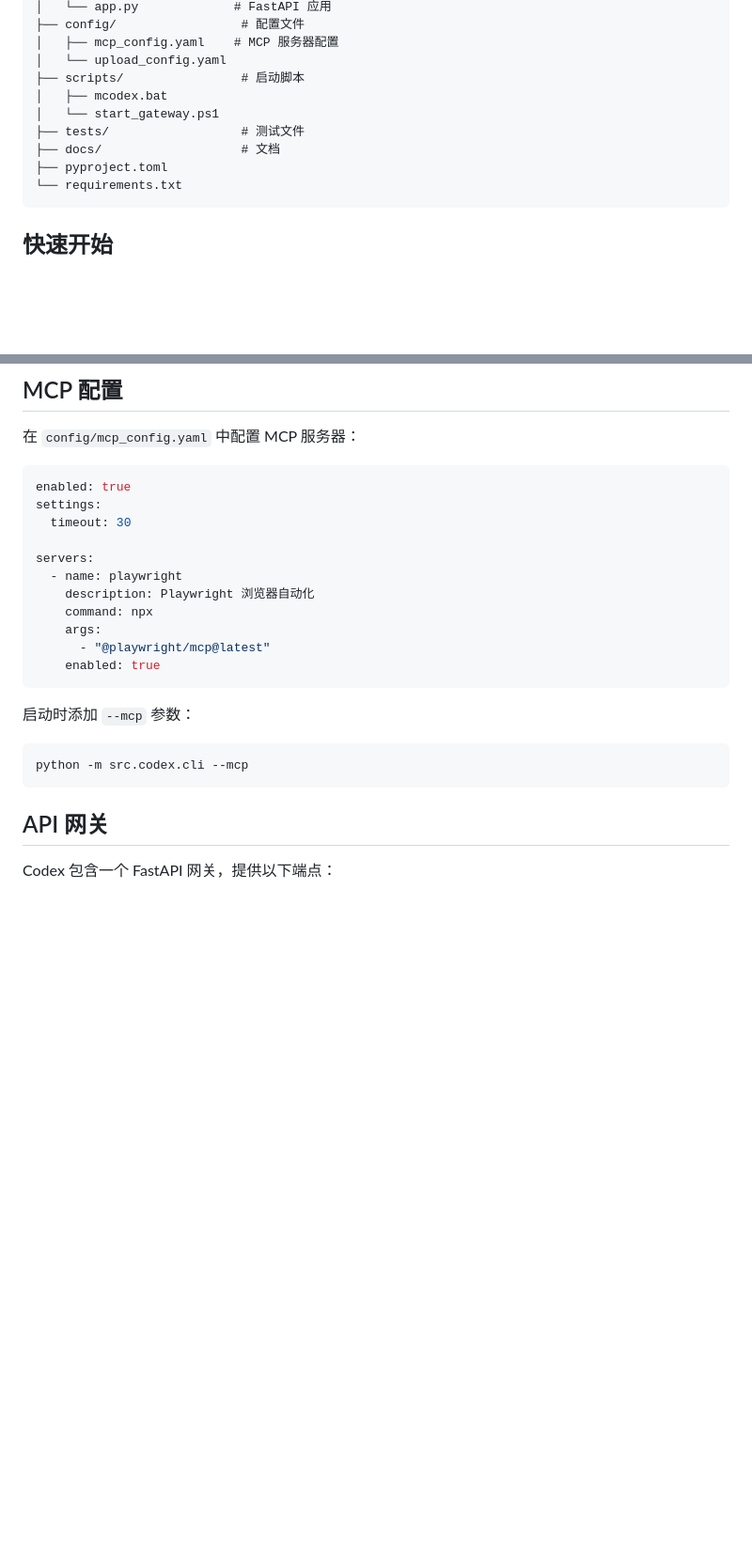
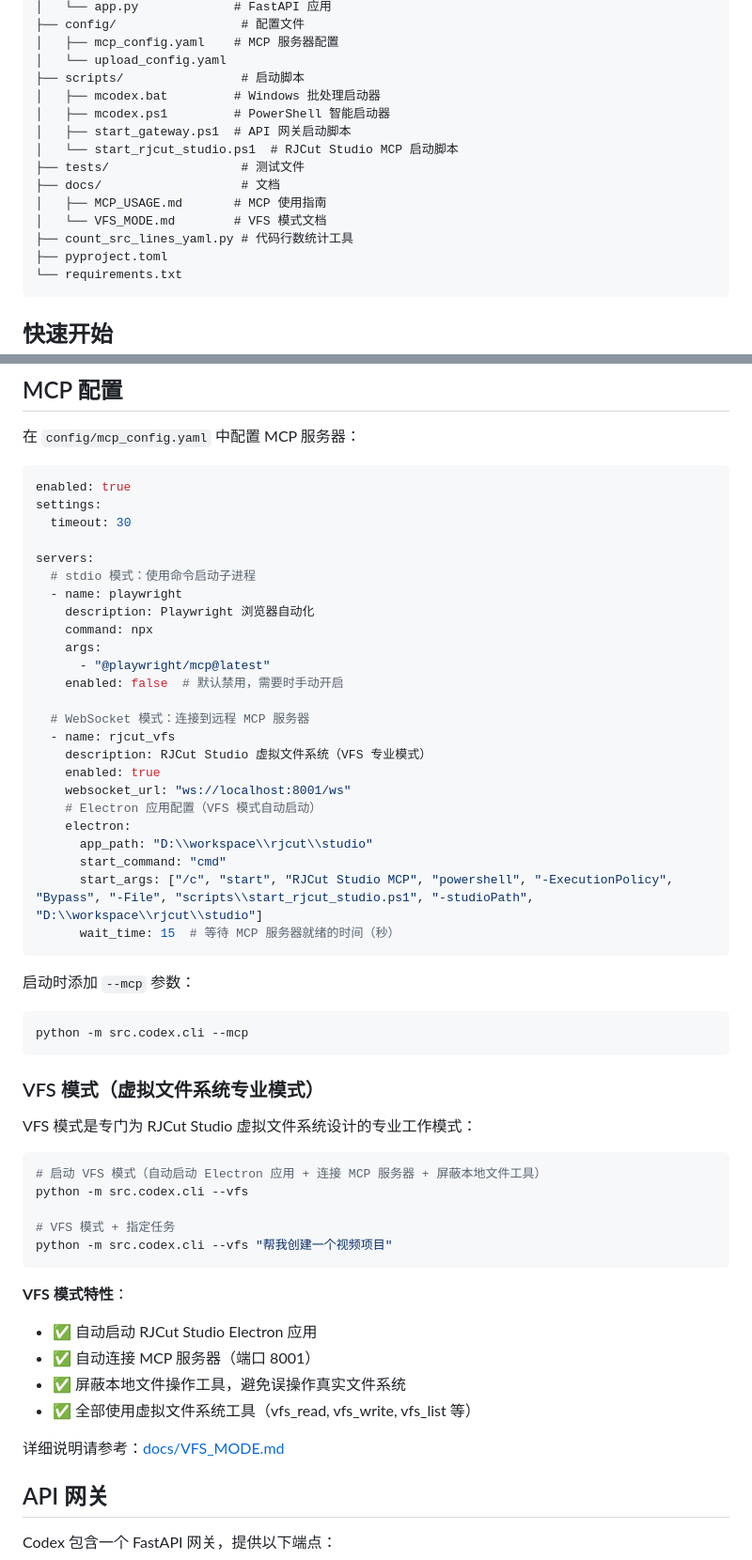
Before and after one commit to wrench1997/codex-cli, a Markdown page: README.md, 2 parts joined by grey strips. Shown at 94% size. Rendered like a GitHub page; blank space fills up the shorter version.

````diff
--- a/README.md
+++ b/README.md
@@ -35,10 +37,15 @@ codex-cli/
 │   ├── mcp_config.yaml    # MCP 服务器配置
 │   └── upload_config.yaml
 ├── scripts/                # 启动脚本
-│   ├── mcodex.bat
-│   └── start_gateway.ps1
+│   ├── mcodex.bat         # Windows 批处理启动器
+│   ├── mcodex.ps1         # PowerShell 智能启动器
+│   ├── start_gateway.ps1  # API 网关启动脚本
+│   └── start_rjcut_studio.ps1  # RJCut Studio MCP 启动脚本
 ├── tests/                  # 测试文件
 ├── docs/                   # 文档
+│   ├── MCP_USAGE.md       # MCP 使用指南
+│   └── VFS_MODE.md        # VFS 模式文档
+├── count_src_lines_yaml.py # 代码行数统计工具
 ├── pyproject.toml
 └── requirements.txt
 ```
@@ -168,12 +185,25 @@ settings:
   timeout: 30
 
 servers:
+  # stdio 模式：使用命令启动子进程
   - name: playwright
     description: Playwright 浏览器自动化
     command: npx
     args:
       - "@playwright/mcp@latest"
+    enabled: false  # 默认禁用，需要时手动开启
+
+  # WebSocket 模式：连接到远程 MCP 服务器
+  - name: rjcut_vfs
+    description: RJCut Studio 虚拟文件系统（VFS 专业模式）
     enabled: true
+    websocket_url: "ws://localhost:8001/ws"
+    # Electron 应用配置（VFS 模式自动启动）
+    electron:
+      app_path: "D:\\workspace\\rjcut\\studio"
+      start_command: "cmd"
+      start_args: ["/c", "start", "RJCut Studio MCP", "powershell", "-ExecutionPolicy", "Bypass", "-File", "scripts\\start_rjcut_studio.ps1", "-studioPath", "D:\\workspace\\rjcut\\studio"]
+      wait_time: 15  # 等待 MCP 服务器就绪的时间（秒）
 ```
 
 启动时添加 `--mcp` 参数：
@@ -181,6 +211,26 @@ servers:
 ```bash
 python -m src.codex.cli --mcp
 ```
+
+### VFS 模式（虚拟文件系统专业模式）
+
+VFS 模式是专门为 RJCut Studio 虚拟文件系统设计的专业工作模式：
+
+```bash
+# 启动 VFS 模式（自动启动 Electron 应用 + 连接 MCP 服务器 + 屏蔽本地文件工具）
+python -m src.codex.cli --vfs
+
+# VFS 模式 + 指定任务
+python -m src.codex.cli --vfs "帮我创建一个视频项目"
+```
+
+**VFS 模式特性**：
+- ✅ 自动启动 RJCut Studio Electron 应用
+- ✅ 自动连接 MCP 服务器（端口 8001）
+- ✅ 屏蔽本地文件操作工具，避免误操作真实文件系统
+- ✅ 全部使用虚拟文件系统工具（vfs_read, vfs_write, vfs_list 等）
+
+详细说明请参考：[docs/VFS_MODE.md](docs/VFS_MODE.md)
 
 ## API 网关
 
````
Also changed, not shown: other parts of README.md (+59 -1 lines).
